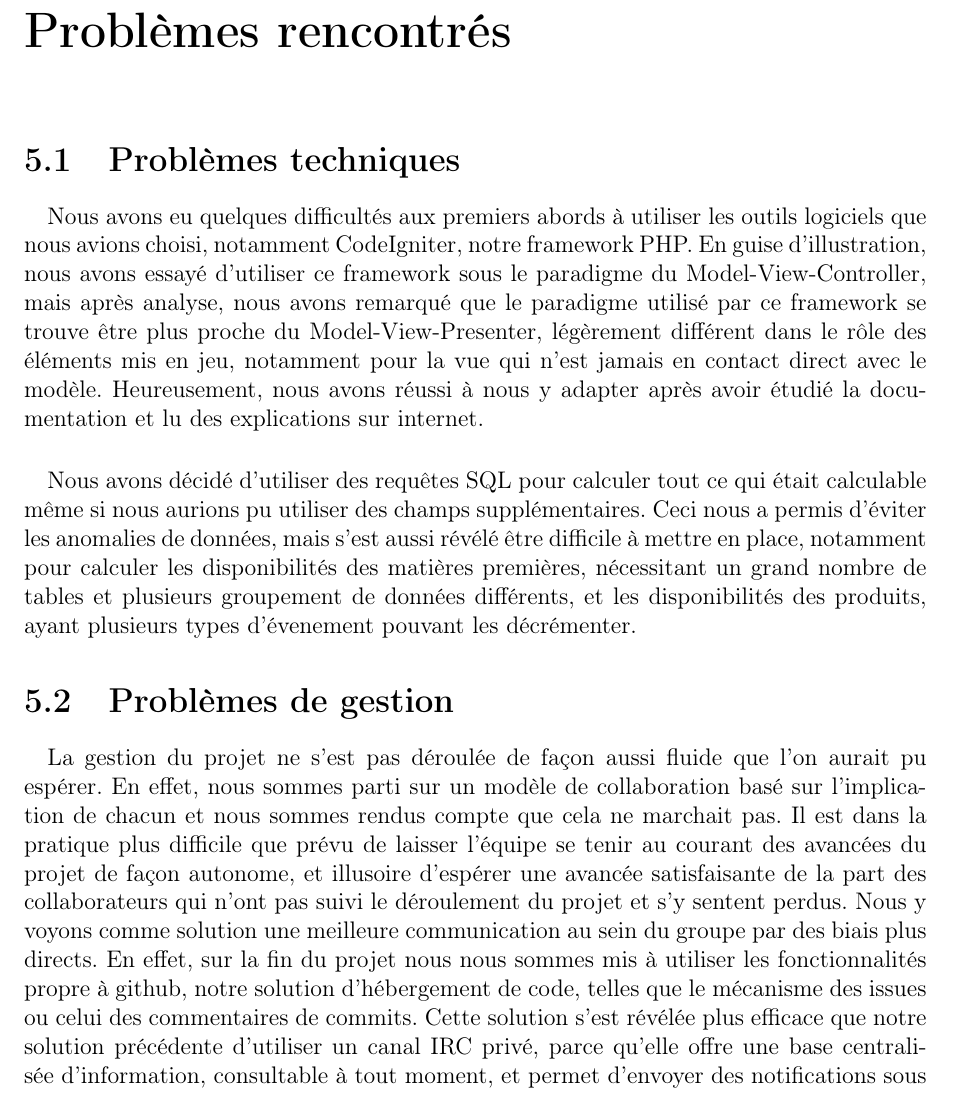
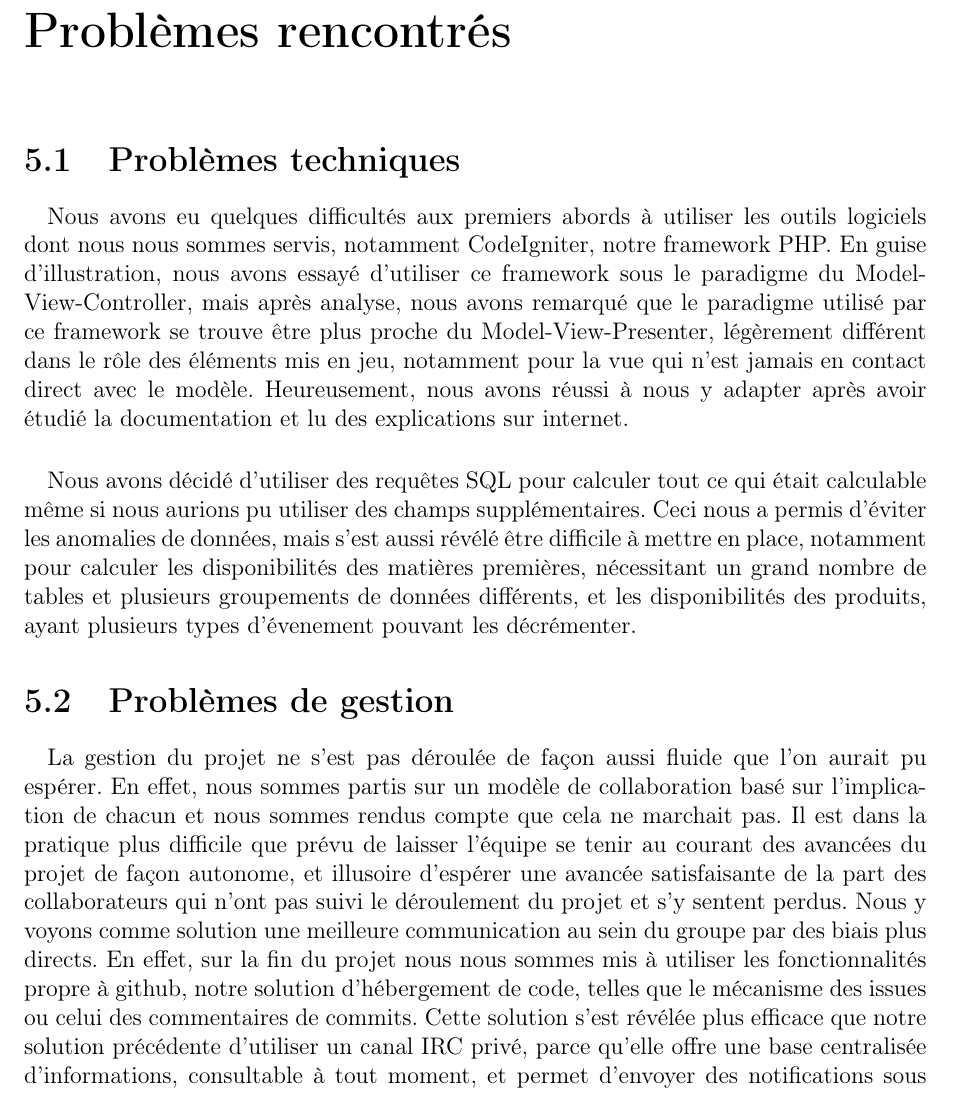
Before and after one commit to Clap404/BoulangerieManager, a LaTeX document (rapports/rapport_general/rapport.tex, which reads rapports/rapport_general/chapters/chapter5.tex): part of page 11 of 16, cut so that both start at the same text. Compiled offline with pdfLaTeX.

Commit message:
Update chapter5.tex

```diff
--- a/rapports/rapport_general/chapters/chapter5.tex
+++ b/rapports/rapport_general/chapters/chapter5.tex
@@ -4,7 +4,7 @@
 \section{Problèmes techniques}
     \paragraph{}
         Nous avons eu quelques difficultés aux premiers abords à utiliser les
-        outils logiciels que nous avions choisi, notamment CodeIgniter, notre
+        outils logiciels dont nous nous sommes servis, notamment CodeIgniter, notre
         framework PHP.
         En guise d'illustration, nous avons essayé d'utiliser ce framework
         sous le paradigme du Model-View-Controller, mais après analyse,
@@ -23,14 +23,14 @@
         Ceci nous a permis d'éviter les anomalies de données, mais s'est aussi
         révélé être difficile à mettre en place, notamment pour calculer les
         disponibilités des matières premières, nécessitant un grand nombre de
-        tables et plusieurs groupement de données différents, et les
+        tables et plusieurs groupements de données différents, et les
         disponibilités des produits, ayant plusieurs types d'évenement pouvant
         les décrémenter.
 
 \section{Problèmes de gestion}
     \paragraph{}
         La gestion du projet ne s'est pas déroulée de façon aussi fluide que
-        l'on aurait pu espérer. En effet, nous sommes parti sur un modèle de
+        l'on aurait pu espérer. En effet, nous sommes partis sur un modèle de
         collaboration basé sur l'implication de chacun et nous sommes rendus
         compte que cela ne marchait pas. Il est dans la pratique plus difficile
         que prévu de laisser l'équipe se tenir au courant des avancées du
@@ -43,7 +43,7 @@
         d'hébergement de code, telles que le mécanisme des issues ou celui des
         commentaires de commits. Cette solution s'est révélée plus efficace que
         notre solution précédente d'utiliser un canal IRC privé, parce qu'elle
-        offre une base centralisée d'information, consultable à tout moment,
+        offre une base centralisée d'informations, consultable à tout moment,
         et permet d'envoyer des notifications sous forme de courriel aux
         personnes concernées par des commentaires particuliers.
 
```
